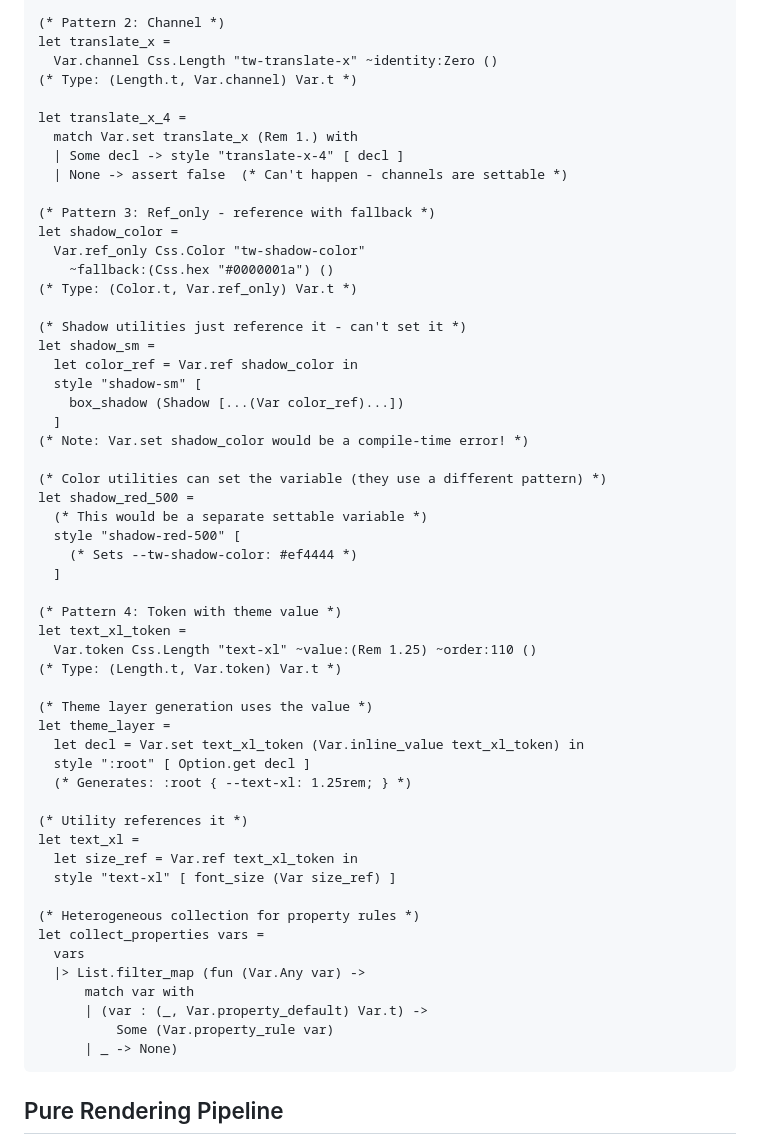
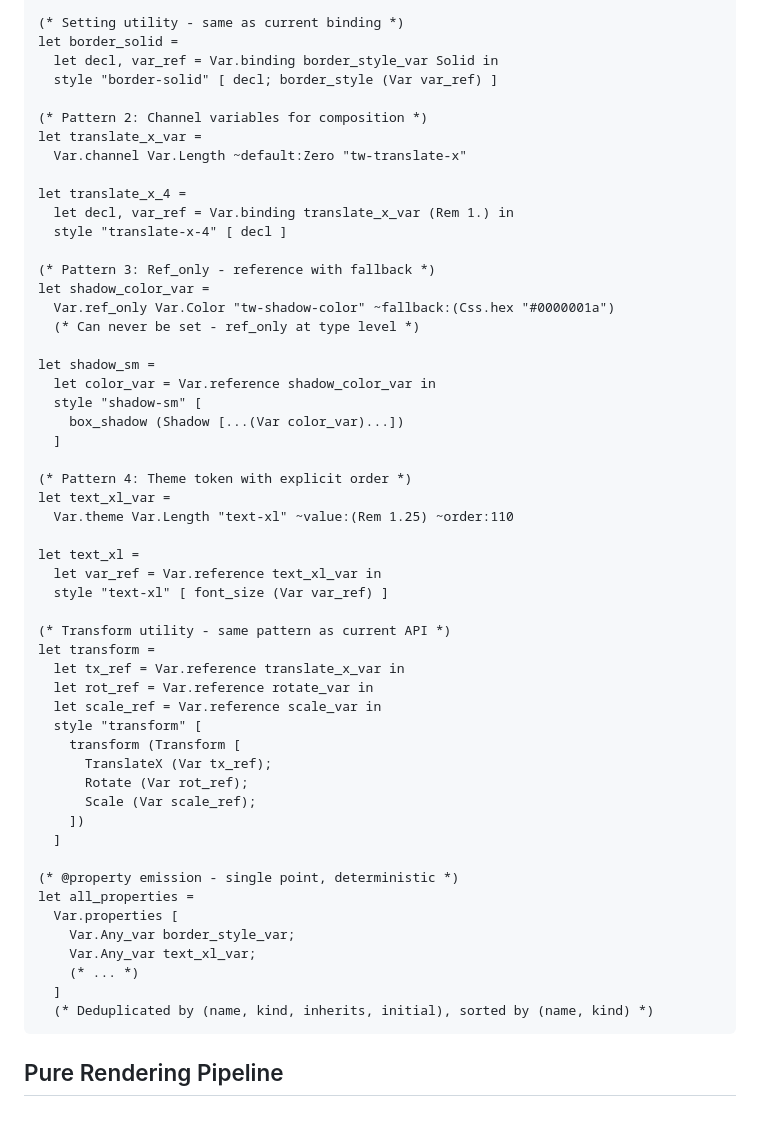
Before and after one commit to samoht/tw, a Markdown page: todo/vars.md, the part around the change printed below. GitHub-like rendering; blank space fills up the shorter version.

````diff
--- a/todo/vars.md
+++ b/todo/vars.md
@@ -146,60 +149,58 @@ let border =
   ]
 
-(* Pattern 2: Channel *)
-let translate_x =
-  Var.channel Css.Length "tw-translate-x" ~identity:Zero ()
-(* Type: (Length.t, Var.channel) Var.t *)
+(* Setting utility - same as current binding *)
+let border_solid =
+  let decl, var_ref = Var.binding border_style_var Solid in
+  style "border-solid" [ decl; border_style (Var var_ref) ]
+
+(* Pattern 2: Channel variables for composition *)
+let translate_x_var =
+  Var.channel Var.Length ~default:Zero "tw-translate-x"
 
 let translate_x_4 =
-  match Var.set translate_x (Rem 1.) with
-  | Some decl -> style "translate-x-4" [ decl ]
-  | None -> assert false  (* Can't happen - channels are settable *)
+  let decl, var_ref = Var.binding translate_x_var (Rem 1.) in
+  style "translate-x-4" [ decl ]
 
 (* Pattern 3: Ref_only - reference with fallback *)
-let shadow_color =
-  Var.ref_only Css.Color "tw-shadow-color"
-    ~fallback:(Css.hex "#0000001a") ()
-(* Type: (Color.t, Var.ref_only) Var.t *)
+let shadow_color_var =
+  Var.ref_only Var.Color "tw-shadow-color" ~fallback:(Css.hex "#0000001a")
+  (* Can never be set - ref_only at type level *)
 
-(* Shadow utilities just reference it - can't set it *)
 let shadow_sm =
-  let color_ref = Var.ref shadow_color in
+  let color_var = Var.reference shadow_color_var in
   style "shadow-sm" [
-    box_shadow (Shadow [...(Var color_ref)...])
-  ]
-(* Note: Var.set shadow_color would be a compile-time error! *)
-
-(* Color utilities can set the variable (they use a different pattern) *)
-let shadow_red_500 =
-  (* This would be a separate settable variable *)
-  style "shadow-red-500" [
-    (* Sets --tw-shadow-color: #ef4444 *)
+    box_shadow (Shadow [...(Var color_var)...])
   ]
 
-(* Pattern 4: Token with theme value *)
-let text_xl_token =
-  Var.token Css.Length "text-xl" ~value:(Rem 1.25) ~order:110 ()
-(* Type: (Length.t, Var.token) Var.t *)
+(* Pattern 4: Theme token with explicit order *)
+let text_xl_var =
+  Var.theme Var.Length "text-xl" ~value:(Rem 1.25) ~order:110
 
-(* Theme layer generation uses the value *)
-let theme_layer =
-  let decl = Var.set text_xl_token (Var.inline_value text_xl_token) in
-  style ":root" [ Option.get decl ]
-  (* Generates: :root { --text-xl: 1.25rem; } *)
+let text_xl =
+  let var_ref = Var.reference text_xl_var in
+  style "text-xl" [ font_size (Var var_ref) ]
 
-(* Utility references it *)
-let text_xl =
-  let size_ref = Var.ref text_xl_token in
-  style "text-xl" [ font_size (Var size_ref) ]
+(* Transform utility - same pattern as current API *)
+let transform =
+  let tx_ref = Var.reference translate_x_var in
+  let rot_ref = Var.reference rotate_var in
+  let scale_ref = Var.reference scale_var in
+  style "transform" [
+    transform (Transform [
+      TranslateX (Var tx_ref);
+      Rotate (Var rot_ref);
+      Scale (Var scale_ref);
+    ])
+  ]
 
-(* Heterogeneous collection for property rules *)
-let collect_properties vars =
-  vars
-  |> List.filter_map (fun (Var.Any var) ->
-      match var with
-      | (var : (_, Var.property_default) Var.t) ->
-          Some (Var.property_rule var)
-      | _ -> None)
+(* @property emission - single point, deterministic *)
+let all_properties =
+  Var.properties [
+    Var.Any_var border_style_var;
+    Var.Any_var text_xl_var;
+    (* ... *)
+  ]
+  (* Deduplicated by (name, kind, inherits, initial), sorted by (name, kind) *)
 ```
 
 
````
Also changed, not shown: other parts of todo/vars.md (+178 -279 lines).
